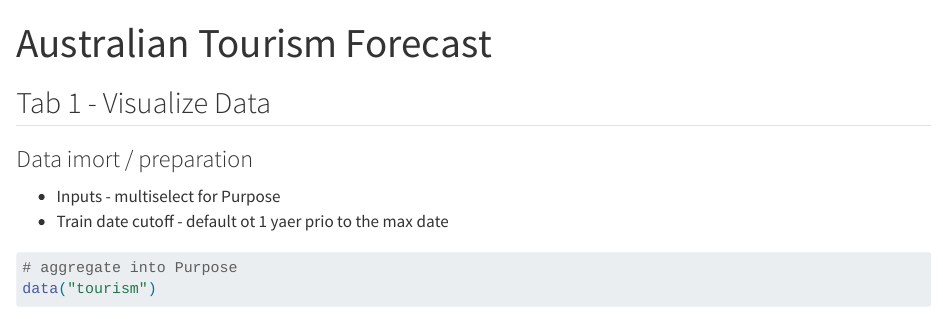
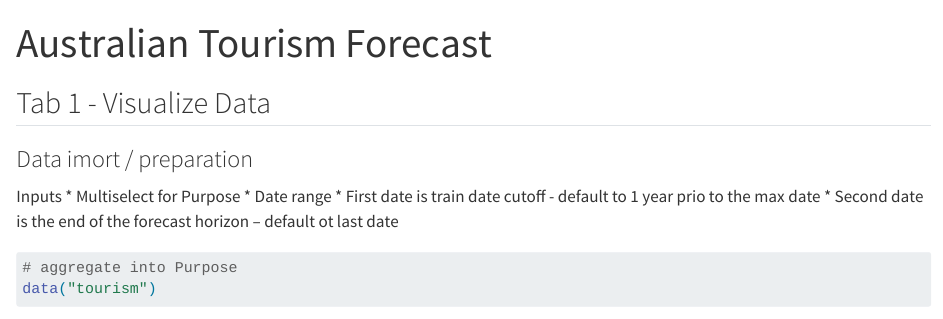
Before and after one commit to KatieKimberling/ADS-506-Mod5-Shiny, a Quarto document (tourism-mockup.qmd): the page in a window 1100 px wide, from its top. Rendered offline with R 4.5, knitr and Pandoc in place of Quarto, with nearby package versions; some code elsewhere in the file could not run offline; common packages that the code uses without loading them are loaded.

Commit message:
Updated for shiny - needs work

````diff
--- a/tourism-mockup.qmd
+++ b/tourism-mockup.qmd
@@ -10,8 +10,11 @@ library(gt)
 
 ## Tab 1 - Visualize Data
 ### Data imort / preparation
-* Inputs - multiselect for Purpose
-* Train date cutoff - default ot 1 yaer prio to the max date
+Inputs
+* Multiselect for Purpose
+* Date range
+* First date is train date cutoff - default to 1 year prio to the max date
+* Second date is the end of the forecast horizon -- default ot last date
 
 ```{r}
 # aggregate into Purpose
````
